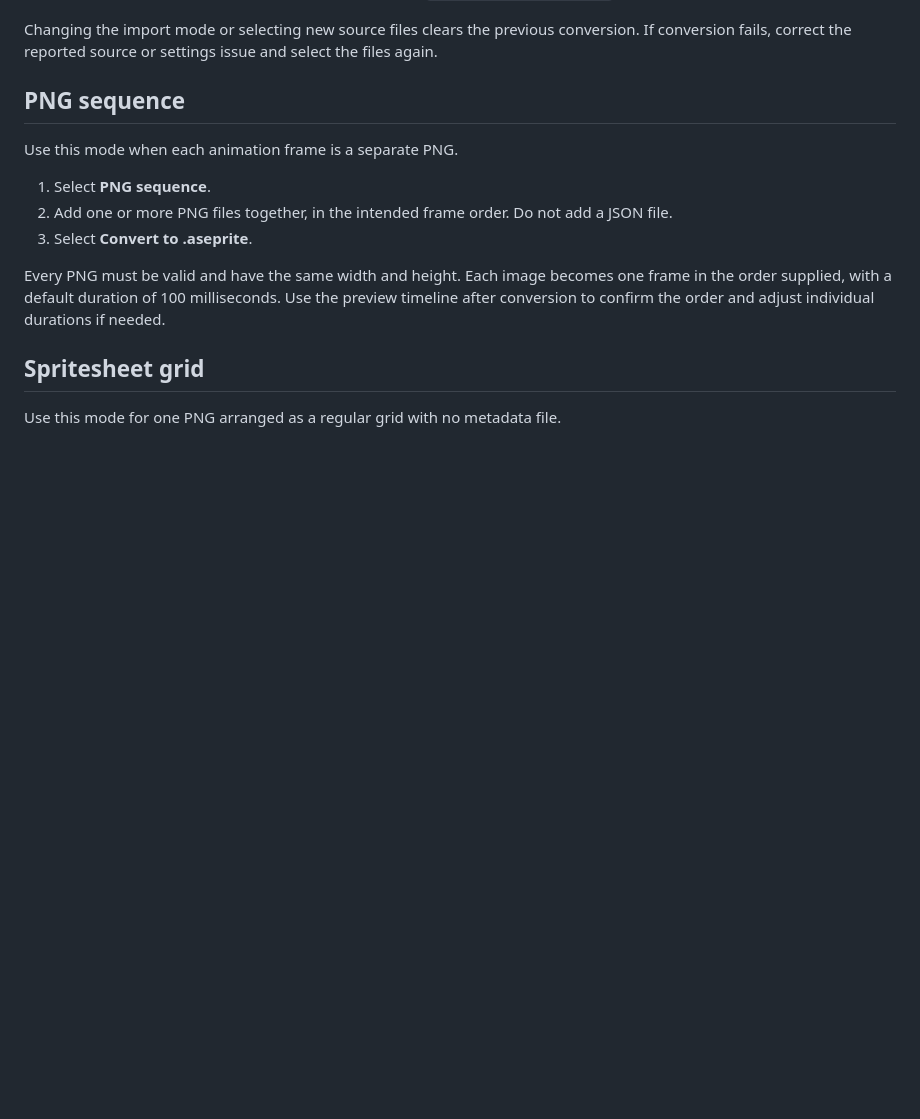
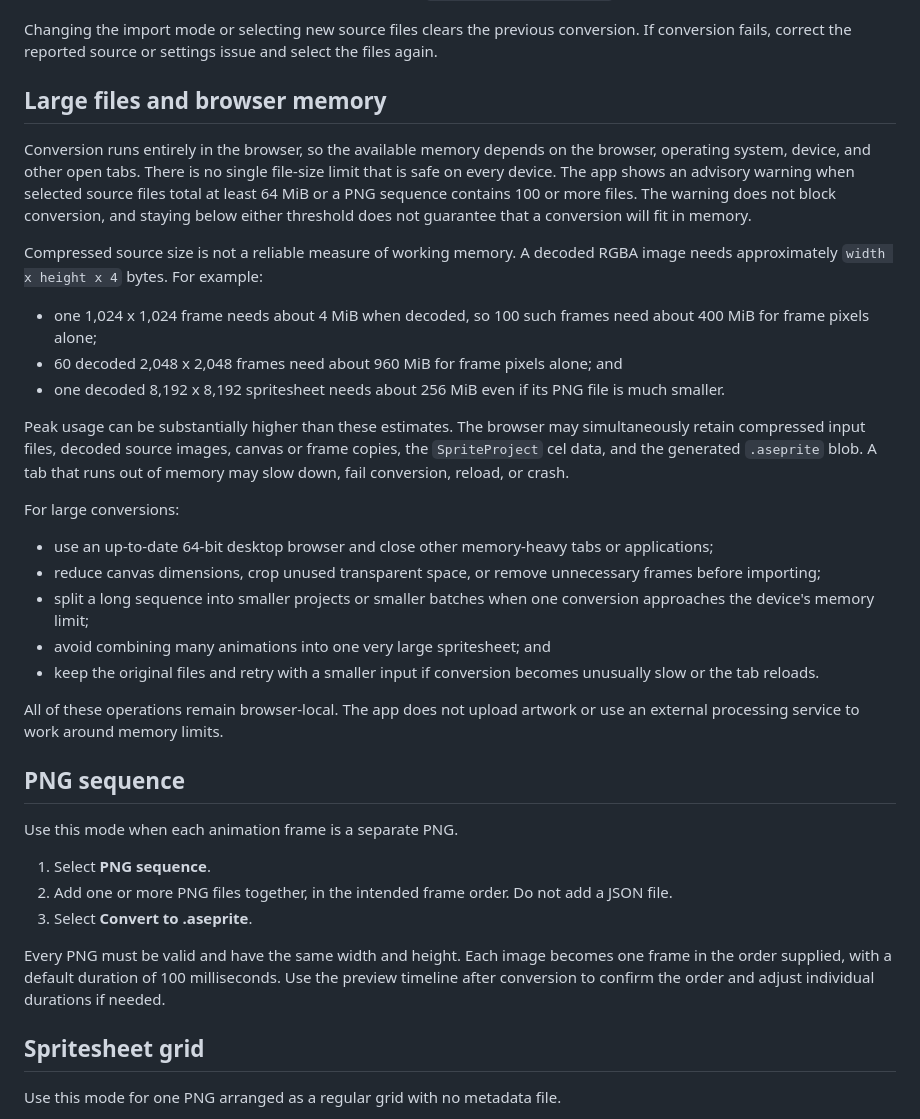
Before and after one commit to khs2325/sprite-to-aseprite, a Markdown page: docs/manual-usage-guide.md, the part around the change. Drawn GitHub-style; blank space fills up the shorter version.

Commit message:
Task 028: automated Codex implementation

```diff
--- a/docs/manual-usage-guide.md
+++ b/docs/manual-usage-guide.md
@@ -39,6 +39,45 @@ the server with `Ctrl+C`.
 Changing the import mode or selecting new source files clears the previous
 conversion. If conversion fails, correct the reported source or settings issue
 and select the files again.
+
+## Large files and browser memory
+
+Conversion runs entirely in the browser, so the available memory depends on
+the browser, operating system, device, and other open tabs. There is no single
+file-size limit that is safe on every device. The app shows an advisory warning
+when selected source files total at least 64 MiB or a PNG sequence contains 100
+or more files. The warning does not block conversion, and staying below either
+threshold does not guarantee that a conversion will fit in memory.
+
+Compressed source size is not a reliable measure of working memory. A decoded
+RGBA image needs approximately `width x height x 4` bytes. For example:
+
+- one 1,024 x 1,024 frame needs about 4 MiB when decoded, so 100 such frames
+  need about 400 MiB for frame pixels alone;
+- 60 decoded 2,048 x 2,048 frames need about 960 MiB for frame pixels alone;
+  and
+- one decoded 8,192 x 8,192 spritesheet needs about 256 MiB even if its PNG
+  file is much smaller.
+
+Peak usage can be substantially higher than these estimates. The browser may
+simultaneously retain compressed input files, decoded source images, canvas or
+frame copies, the `SpriteProject` cel data, and the generated `.aseprite` blob.
+A tab that runs out of memory may slow down, fail conversion, reload, or crash.
+
+For large conversions:
+
+- use an up-to-date 64-bit desktop browser and close other memory-heavy tabs or
+  applications;
+- reduce canvas dimensions, crop unused transparent space, or remove
+  unnecessary frames before importing;
+- split a long sequence into smaller projects or smaller batches when one
+  conversion approaches the device's memory limit;
+- avoid combining many animations into one very large spritesheet; and
+- keep the original files and retry with a smaller input if conversion becomes
+  unusually slow or the tab reloads.
+
+All of these operations remain browser-local. The app does not upload artwork
+or use an external processing service to work around memory limits.
 
 ## PNG sequence
 
```
